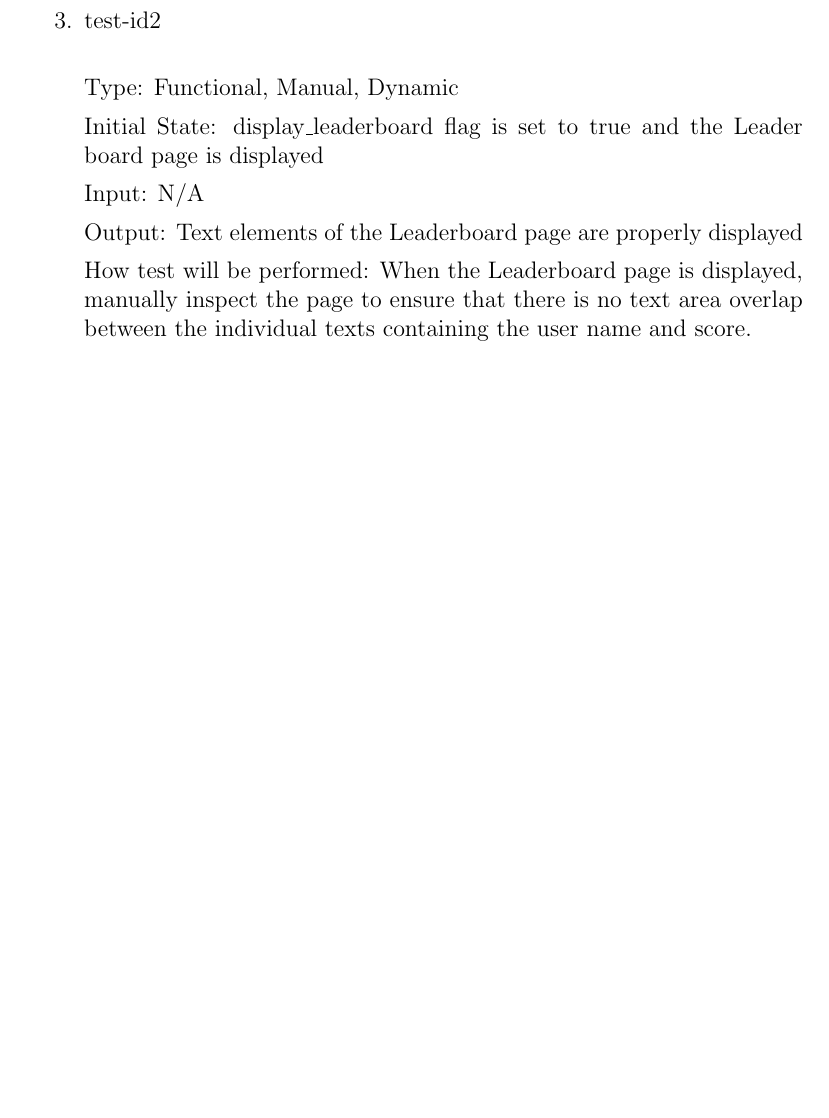
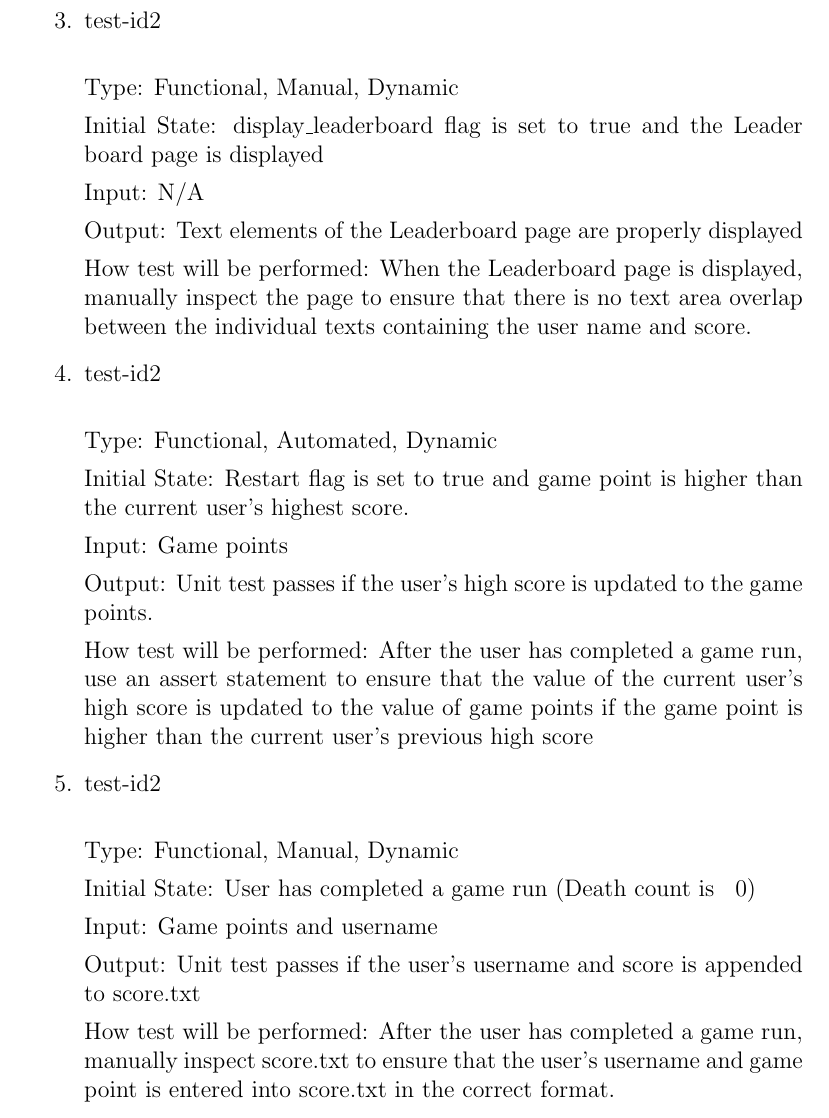
Before and after one commit to tammmyz/dino-game, a LaTeX document (Doc/Test Plan/TestPlan.tex): part of page 11 of 18 before the commit and part of page 11 of 19 after it, cut so that both start at the same text, the shorter picture padded with empty space. Compiled offline with pdfLaTeX; a LaTeX package or settings file that is missing is left out.

Commit message:
test to ensure high score is properly updated and entered into score.txt

```diff
--- a/Doc/Test Plan/TestPlan.tex
+++ b/Doc/Test Plan/TestPlan.tex
@@ -301,6 +301,33 @@ Output: Text elements of the Leaderboard page are properly displayed
 How test will be performed: When the Leaderboard page is displayed, manually inspect the page to
 ensure that there is no text area overlap between the individual texts containing the user name and score.
 
+
+% This should probably be on a restart page test
+\item{test-id2\\}
+
+Type: Functional, Automated, Dynamic
+
+Initial State: Restart flag is set to true and game point is higher than the current user's highest score.
+
+Input: Game points
+
+Output: Unit test passes if the user's high score is updated to the game points.
+
+How test will be performed: After the user has completed a game run, use an assert statement to ensure that the value of the current user's high score is updated to the value of game points if the game point is higher than the current user's previous high score
+
+% This should probably be on a restart page test
+\item{test-id2\\}
+
+Type: Functional, Manual, Dynamic
+
+Initial State: User has completed a game run (Death count is \> 0)
+
+Input: Game points and username
+
+Output: Unit test passes if the user's username and score is appended to score.txt
+
+How test will be performed: After the user has completed a game run, manually inspect score.txt to ensure that the user's username and game point is entered into score.txt in the correct format.
+
 \end{enumerate}
 
 \subsubsection{Instructions Page Tests}
```
